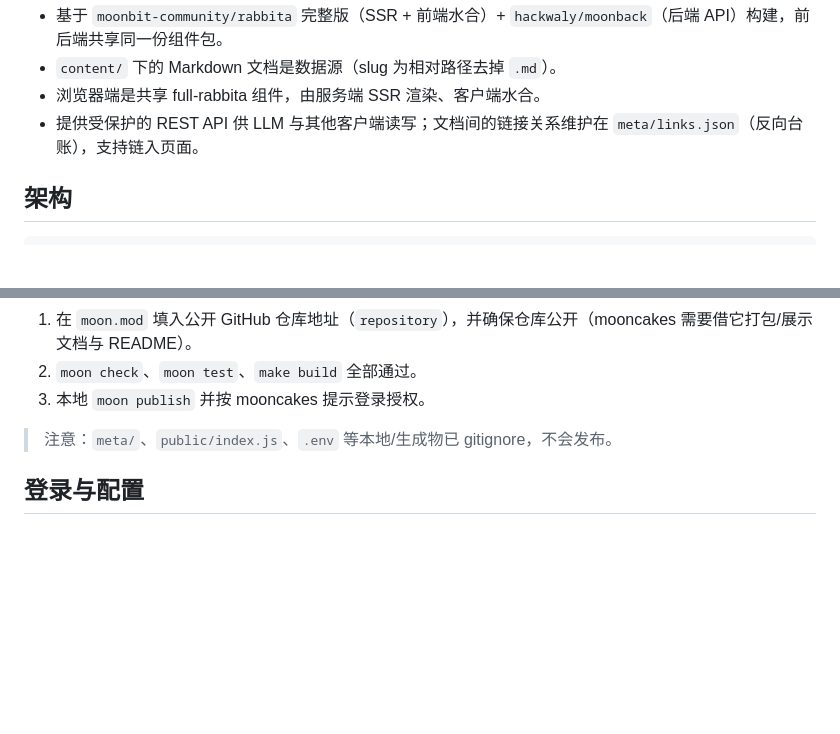
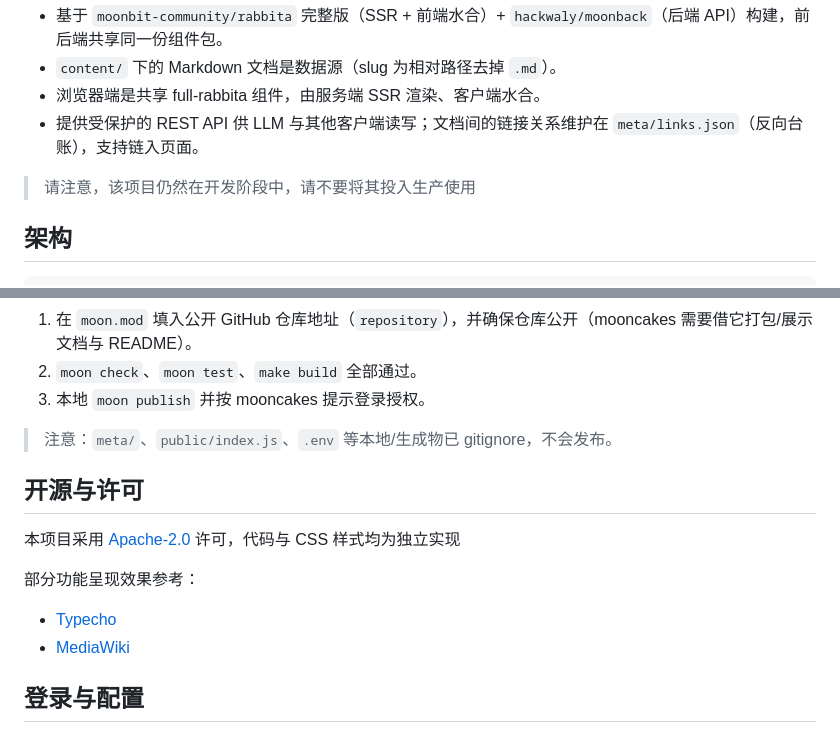
Before and after one commit to conglinyizhi/rootwarren, a Markdown page: README.mbt.md, 2 parts joined by grey strips. GitHub-like rendering; blank space fills up the shorter version.

Commit message:
docs: README 补开发中免责声明、开源许可说明，并新增 README.md 软链接

```diff
--- a/README.mbt.md
+++ b/README.mbt.md
@@ -8,6 +8,8 @@
 - `content/` 下的 Markdown 文档是数据源（slug 为相对路径去掉 `.md`）。
 - 浏览器端是共享 full-rabbita 组件，由服务端 SSR 渲染、客户端水合。
 - 提供受保护的 REST API 供 LLM 与其他客户端读写；文档间的链接关系维护在 `meta/links.json`（反向台账），支持链入页面。
+
+> 请注意，该项目仍然在开发阶段中，请不要将其投入生产使用
 
 ## 架构
 
@@ -68,6 +70,15 @@ moon fmt             # 格式化
 
 > 注意：`meta/`、`public/index.js`、`.env` 等本地/生成物已 gitignore，不会发布。
 
+## 开源与许可
+
+本项目采用 [Apache-2.0](LICENSE) 许可，代码与 CSS 样式均为独立实现
+
+部分功能呈现效果参考：
+
+- [Typecho](https://github.com/typecho/typecho)
+- [MediaWiki](https://www.mediawiki.org/)
+
 ## 登录与配置
 
 后端登录凭据由 `.env` 提供（`ADMIN_TOKEN`=初始密码，用户名固定 `operator`）。`.env` 是 gitignored 的本地配置。
```
Also changed, not shown: other parts of README.mbt.md (+5 -5 lines), README.md (added, +1 -0 lines).
